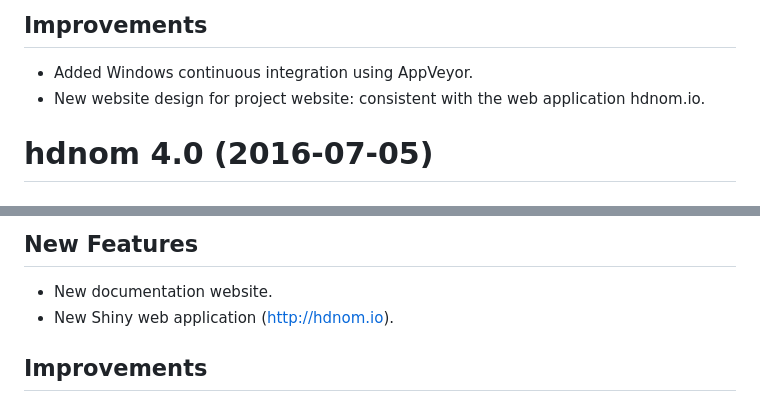
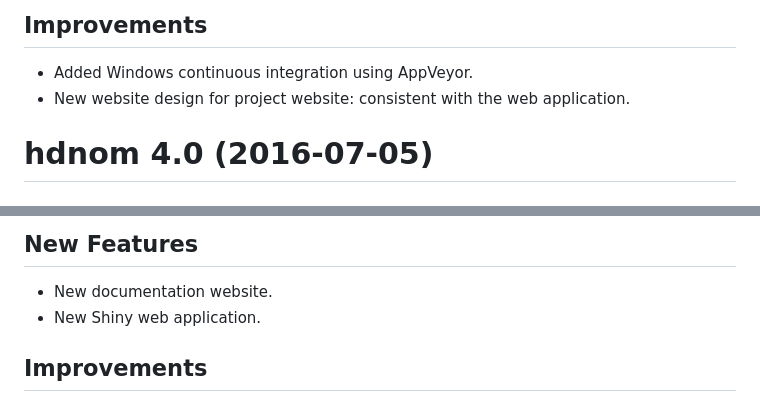
Before and after one commit to nanxstats/hdnom, a Markdown page: NEWS.md, 2 parts joined by grey strips. Drawn GitHub-style.

```diff
--- a/NEWS.md
+++ b/NEWS.md
@@ -85,7 +85,7 @@ substantially higher value (5e+4).
 ## Improvements
 
 - Added Windows continuous integration using AppVeyor.
-- New website design for project website: consistent with the web application hdnom.io.
+- New website design for project website: consistent with the web application.
 
 # hdnom 4.0 (2016-07-05)
 
@@ -154,7 +154,7 @@ substantially higher value (5e+4).
 ## New Features
 
 - New documentation website.
-- New Shiny web application (http://hdnom.io).
+- New Shiny web application.
 
 ## Improvements
 
```
Also changed, not shown: README.md (+3 -4 lines), man/figures/README-kmplot-1.png, 3 other files.
